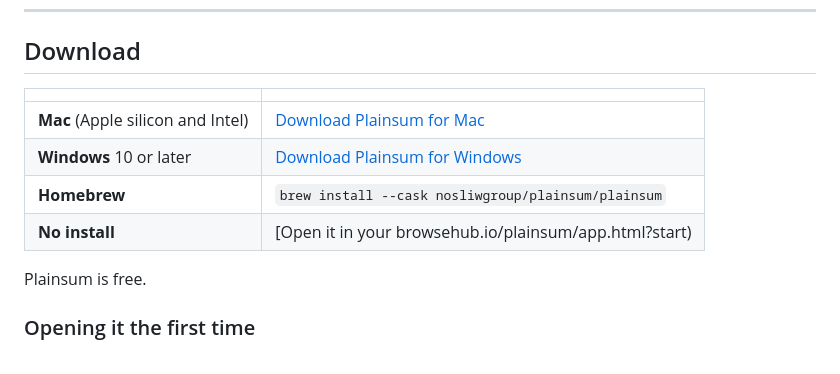
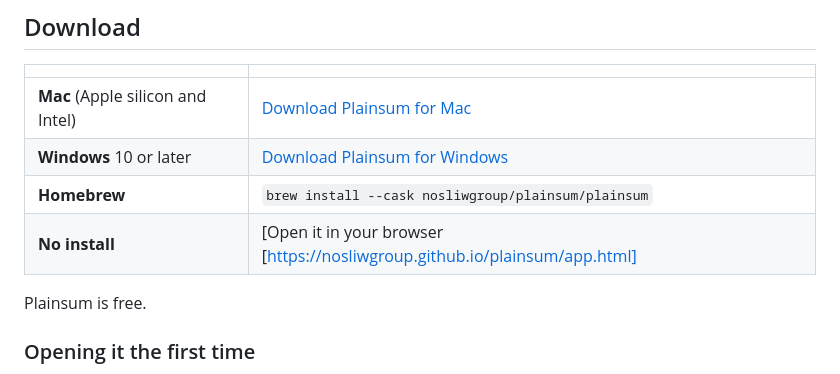
Before and after one commit to nosliwgroup/plainsum, a Markdown page: README.md, the part around the change. Drawn GitHub-style.

```diff
--- a/README.md
+++ b/README.md
@@ -15,7 +15,7 @@ Type like you're writing a note. Plainsum answers on the same line, and turns an
 | **Mac** (Apple silicon and Intel) | [Download Plainsum for Mac](https://github.com/nosliwgroup/plainsum/releases/latest/download/Plainsum-mac.dmg) |
 | **Windows** 10 or later | [Download Plainsum for Windows](https://github.com/nosliwgroup/plainsum/releases/latest/download/Plainsum-windows-setup.exe) |
 | **Homebrew** | `brew install --cask nosliwgroup/plainsum/plainsum` |
-| **No install** | [Open it in your browsehub.io/plainsum/app.html?start) |
+| **No install** | [Open it in your browser [https://nosliwgroup.github.io/plainsum/app.html] |
 
 Plainsum is free.
 
```
